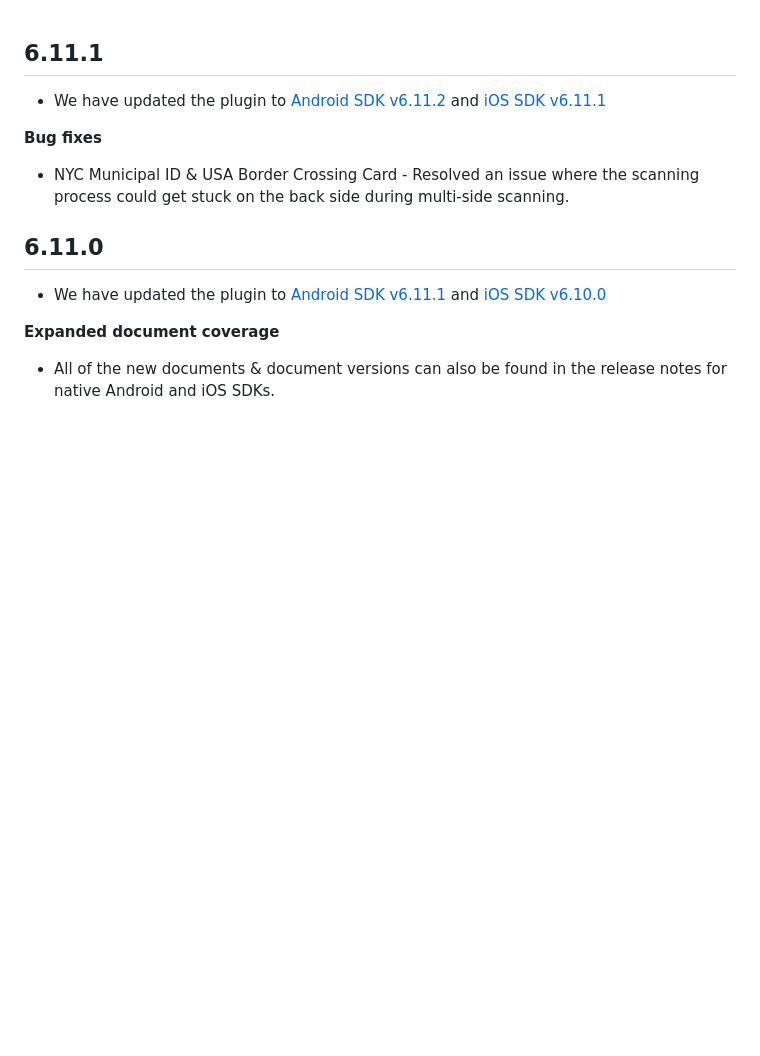
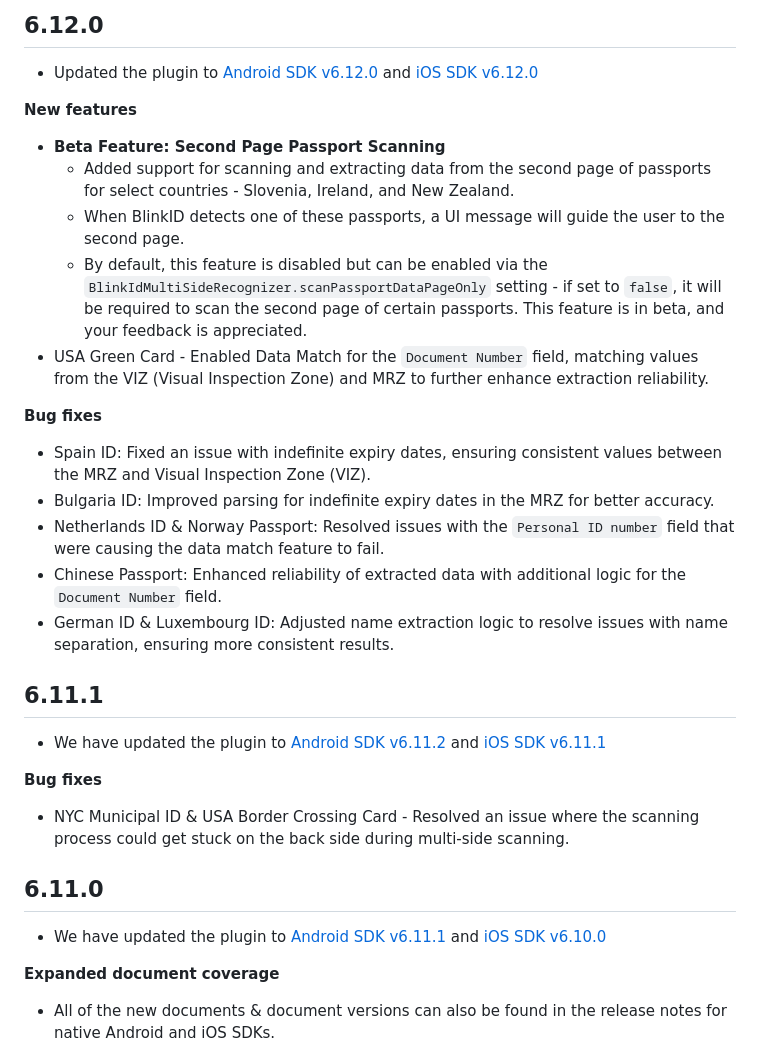
Before and after one commit to BlinkID/blinkid-capacitor, a Markdown page: Release notes.md, the part around the change. Drawn GitHub-style; blank space fills up the shorter version.

```diff
--- a/Release notes.md
+++ b/Release notes.md
@@ -1,3 +1,21 @@
+## 6.12.0
+
+- Updated the plugin to [Android SDK v6.12.0](https://github.com/BlinkID/blinkid-android/releases/tag/v6.12.0) and [iOS SDK v6.12.0](https://github.com/BlinkID/blinkid-ios/releases/tag/v6.12.0)
+
+**New features**
+- **Beta Feature: Second Page Passport Scanning**
+     - Added support for scanning and extracting data from the second page of passports for select countries - Slovenia, Ireland, and New Zealand.
+     - When BlinkID detects one of these passports, a UI message will guide the user to the second page.
+     - By default, this feature is disabled but can be enabled via the `BlinkIdMultiSideRecognizer.scanPassportDataPageOnly` setting - if set to `false`, it will be required to scan the second page of certain passports. This feature is in beta, and your feedback is appreciated.
+- USA Green Card - Enabled Data Match for the `Document Number` field, matching values from the VIZ (Visual Inspection Zone) and MRZ to further enhance extraction reliability.
+
+**Bug fixes**
+- Spain ID: Fixed an issue with indefinite expiry dates, ensuring consistent values between the MRZ and Visual Inspection Zone (VIZ).
+- Bulgaria ID: Improved parsing for indefinite expiry dates in the MRZ for better accuracy.
+- Netherlands ID & Norway Passport: Resolved issues with the `Personal ID number` field that were causing the data match feature to fail.
+- Chinese Passport: Enhanced reliability of extracted data with additional logic for the `Document Number` field.
+- German ID & Luxembourg ID: Adjusted name extraction logic to resolve issues with name separation, ensuring more consistent results.
+
 ## 6.11.1
 
 - We have updated the plugin to [Android SDK v6.11.2](https://github.com/BlinkID/blinkid-android/releases/tag/v6.11.2) and [iOS SDK v6.11.1](https://github.com/BlinkID/blinkid-ios/releases/tag/v6.11.1)
```
